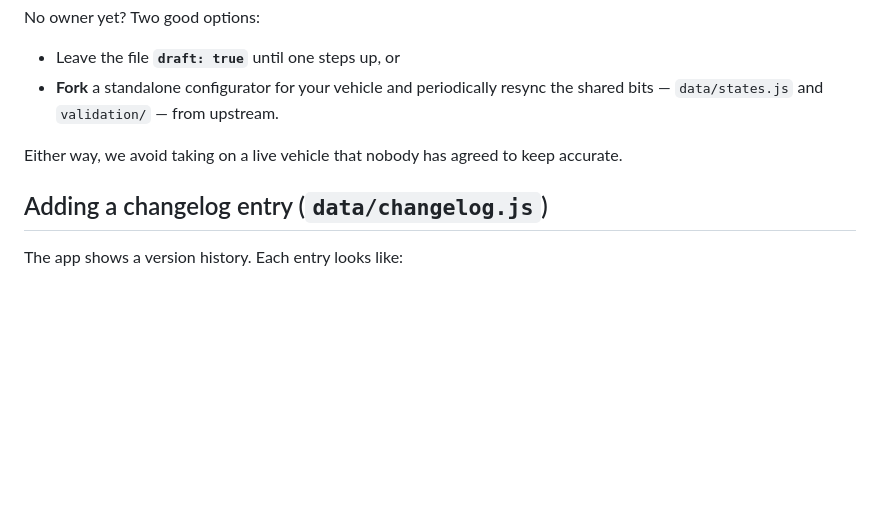
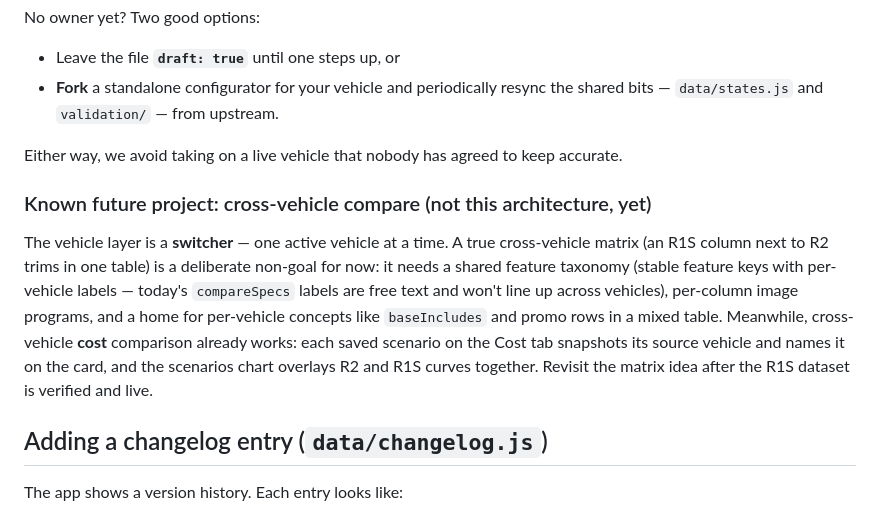
Before and after one commit to mmocniak/r2-configurator, a Markdown page: CONTRIBUTING.md, the part around the change. Rendered like a GitHub page; blank space fills up the shorter version.

Commit message:
CONTRIBUTING: record cross-vehicle compare as a known future project
Captures the review decision: the vehicle layer is a switcher, and a true
cross-vehicle trim matrix is deferred until after the R1S dataset ships
(shared feature taxonomy, per-column image programs). Notes that scenarios
already cover cross-vehicle cost comparison today.

Co-Authored-By: Claude Opus 4.8 <noreply@anthropic.com>
Claude-Session: https://claude.ai/code/session_01R1rwnh3J8sK3rJf5apKnhL

```diff
--- a/CONTRIBUTING.md
+++ b/CONTRIBUTING.md
@@ -175,6 +175,19 @@ No owner yet? Two good options:
 Either way, we avoid taking on a live vehicle that nobody has agreed to keep
 accurate.
 
+### Known future project: cross-vehicle compare (not this architecture, yet)
+
+The vehicle layer is a **switcher** — one active vehicle at a time. A true
+cross-vehicle matrix (an R1S column next to R2 trims in one table) is a
+deliberate non-goal for now: it needs a shared feature taxonomy (stable feature
+keys with per-vehicle labels — today's `compareSpecs` labels are free text and
+won't line up across vehicles), per-column image programs, and a home for
+per-vehicle concepts like `baseIncludes` and promo rows in a mixed table.
+Meanwhile, cross-vehicle **cost** comparison already works: each saved scenario
+on the Cost tab snapshots its source vehicle and names it on the card, and the
+scenarios chart overlays R2 and R1S curves together. Revisit the matrix idea
+after the R1S dataset is verified and live.
+
 ## Adding a changelog entry (`data/changelog.js`)
 
 The app shows a version history. Each entry looks like:
```
